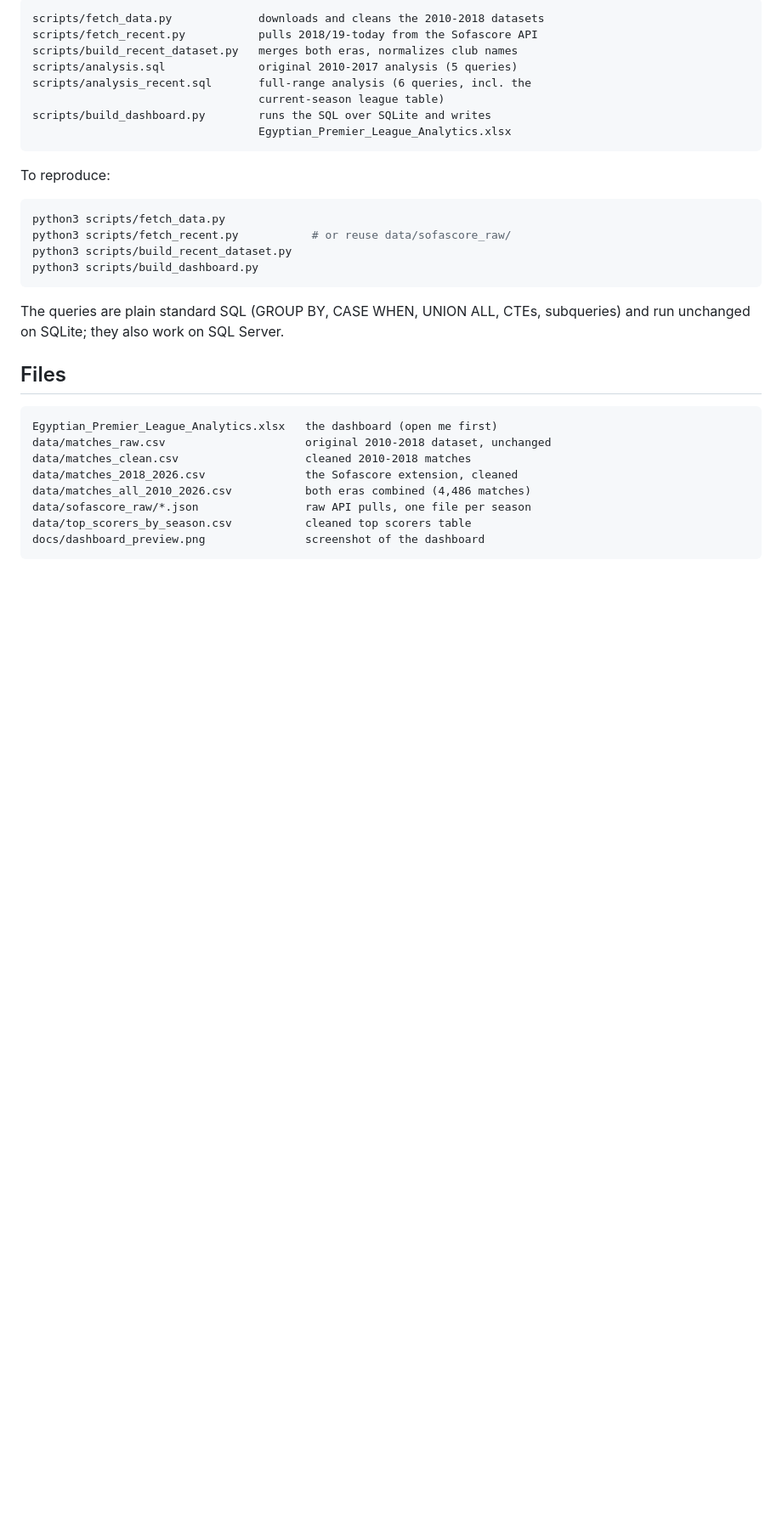
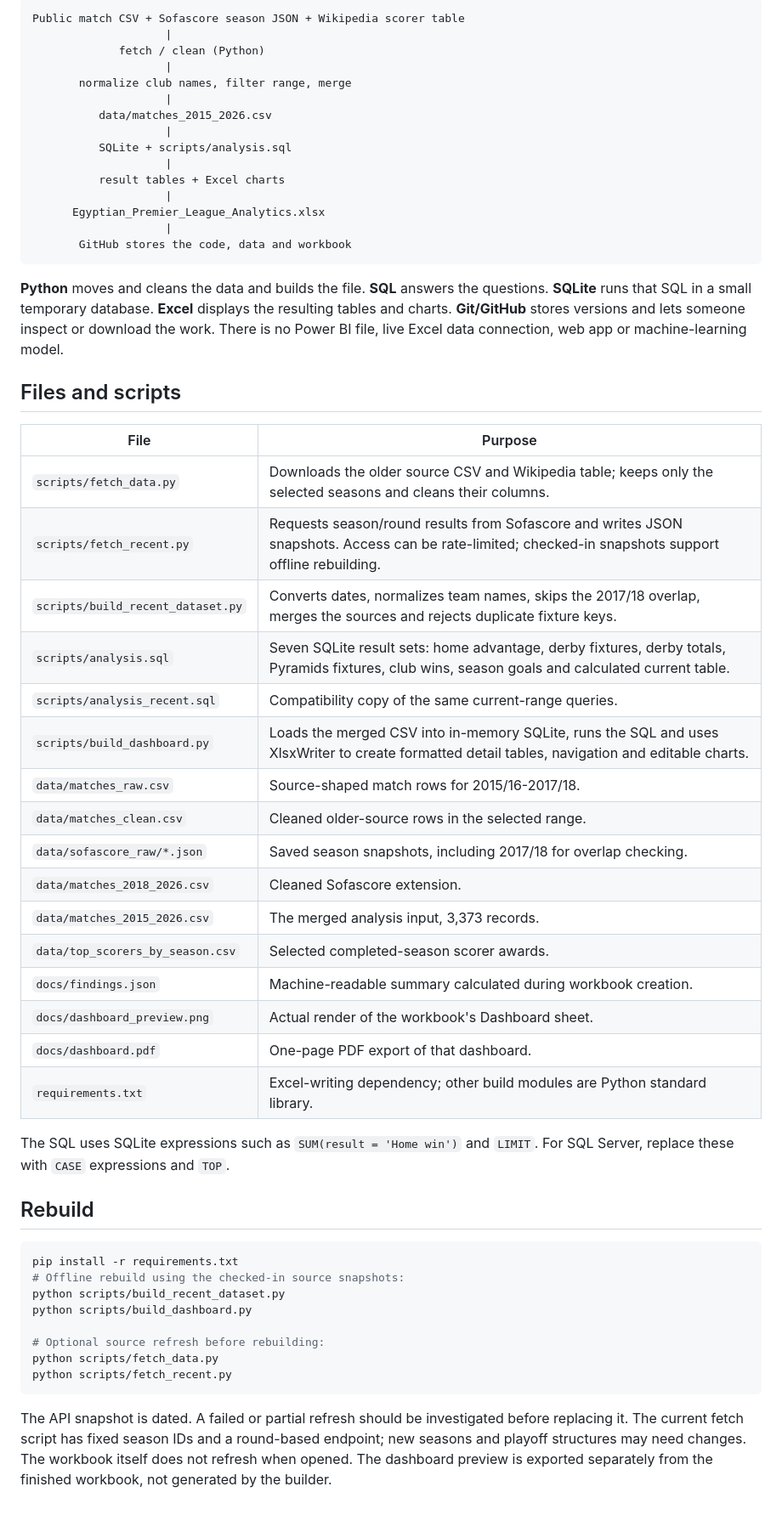
Before and after one commit to abdelaziz-nasef/egyptian-premier-league-analytics, a Markdown page: README.md, the part around one of its changes. Shown at 85% size. Rendered like a GitHub page; blank space fills up the shorter version.

````diff
--- a/README.md
+++ b/README.md
@@ -51,36 +56,67 @@ the league paused for a November break).
 
-```
-scripts/fetch_data.py             downloads and cleans the 2010-2018 datasets
-scripts/fetch_recent.py           pulls 2018/19-today from the Sofascore API
-scripts/build_recent_dataset.py   merges both eras, normalizes club names
-scripts/analysis.sql              original 2010-2017 analysis (5 queries)
-scripts/analysis_recent.sql       full-range analysis (6 queries, incl. the
-                                  current-season league table)
-scripts/build_dashboard.py        runs the SQL over SQLite and writes
-                                  Egyptian_Premier_League_Analytics.xlsx
+```text
+Public match CSV + Sofascore season JSON + Wikipedia scorer table
+                    |
+             fetch / clean (Python)
+                    |
+       normalize club names, filter range, merge
+                    |
+          data/matches_2015_2026.csv
+                    |
+          SQLite + scripts/analysis.sql
+                    |
+          result tables + Excel charts
+                    |
+      Egyptian_Premier_League_Analytics.xlsx
+                    |
+       GitHub stores the code, data and workbook
 ```
 
-To reproduce:
+**Python** moves and cleans the data and builds the file. **SQL** answers
+the questions. **SQLite** runs that SQL in a small temporary database.
+**Excel** displays the resulting tables and charts. **Git/GitHub** stores
+versions and lets someone inspect or download the work. There is no
+Power BI file, live Excel data connection, web app or machine-learning model.
+
+## Files and scripts
+
+| File | Purpose |
+|---|---|
+| `scripts/fetch_data.py` | Downloads the older source CSV and Wikipedia table; keeps only the selected seasons and cleans their columns. |
+| `scripts/fetch_recent.py` | Requests season/round results from Sofascore and writes JSON snapshots. Access can be rate-limited; checked-in snapshots support offline rebuilding. |
+| `scripts/build_recent_dataset.py` | Converts dates, normalizes team names, skips the 2017/18 overlap, merges the sources and rejects duplicate fixture keys. |
+| `scripts/analysis.sql` | Seven SQLite result sets: home advantage, derby fixtures, derby totals, Pyramids fixtures, club wins, season goals and calculated current table. |
+| `scripts/analysis_recent.sql` | Compatibility copy of the same current-range queries. |
+| `scripts/build_dashboard.py` | Loads the merged CSV into in-memory SQLite, runs the SQL and uses XlsxWriter to create formatted detail tables, navigation and editable charts. |
+| `data/matches_raw.csv` | Source-shaped match rows for 2015/16-2017/18. |
+| `data/matches_clean.csv` | Cleaned older-source rows in the selected range. |
+| `data/sofascore_raw/*.json` | Saved season snapshots, including 2017/18 for overlap checking. |
+| `data/matches_2018_2026.csv` | Cleaned Sofascore extension. |
+| `data/matches_2015_2026.csv` | The merged analysis input, 3,373 records. |
+| `data/top_scorers_by_season.csv` | Selected completed-season scorer awards. |
+| `docs/findings.json` | Machine-readable summary calculated during workbook creation. |
+| `docs/dashboard_preview.png` | Actual render of the workbook's Dashboard sheet. |
+| `docs/dashboard.pdf` | One-page PDF export of that dashboard. |
+| `requirements.txt` | Excel-writing dependency; other build modules are Python standard library. |
+
+The SQL uses SQLite expressions such as `SUM(result = 'Home win')` and
+`LIMIT`. For SQL Server, replace these with `CASE` expressions and `TOP`.
+
+## Rebuild
 
 ```bash
-python3 scripts/fetch_data.py
-python3 scripts/fetch_recent.py           # or reuse data/sofascore_raw/
-python3 scripts/build_recent_dataset.py
-python3 scripts/build_dashboard.py
+pip install -r requirements.txt
+# Offline rebuild using the checked-in source snapshots:
+python scripts/build_recent_dataset.py
+python scripts/build_dashboard.py
+
+# Optional source refresh before rebuilding:
+python scripts/fetch_data.py
+python scripts/fetch_recent.py
 ```
 
-The queries are plain standard SQL (GROUP BY, CASE WHEN, UNION ALL, CTEs,
-subqueries) and run unchanged on SQLite; they also work on SQL Server.
-
-## Files
-
-```
-Egyptian_Premier_League_Analytics.xlsx   the dashboard (open me first)
-data/matches_raw.csv                     original 2010-2018 dataset, unchanged
-data/matches_clean.csv                   cleaned 2010-2018 matches
-data/matches_2018_2026.csv               the Sofascore extension, cleaned
-data/matches_all_2010_2026.csv           both eras combined (4,486 matches)
-data/sofascore_raw/*.json                raw API pulls, one file per season
-data/top_scorers_by_season.csv           cleaned top scorers table
-docs/dashboard_preview.png               screenshot of the dashboard
-```
+The API snapshot is dated. A failed or partial refresh should be investigated
+before replacing it. The current fetch script has fixed season IDs and a
+round-based endpoint; new seasons and playoff structures may need changes.
+The workbook itself does not refresh when opened. The dashboard preview is
+exported separately from the finished workbook, not generated by the builder.
````
Also changed, not shown: other parts of README.md (+45 -40 lines), docs/dashboard_preview.png, 15 other files.
